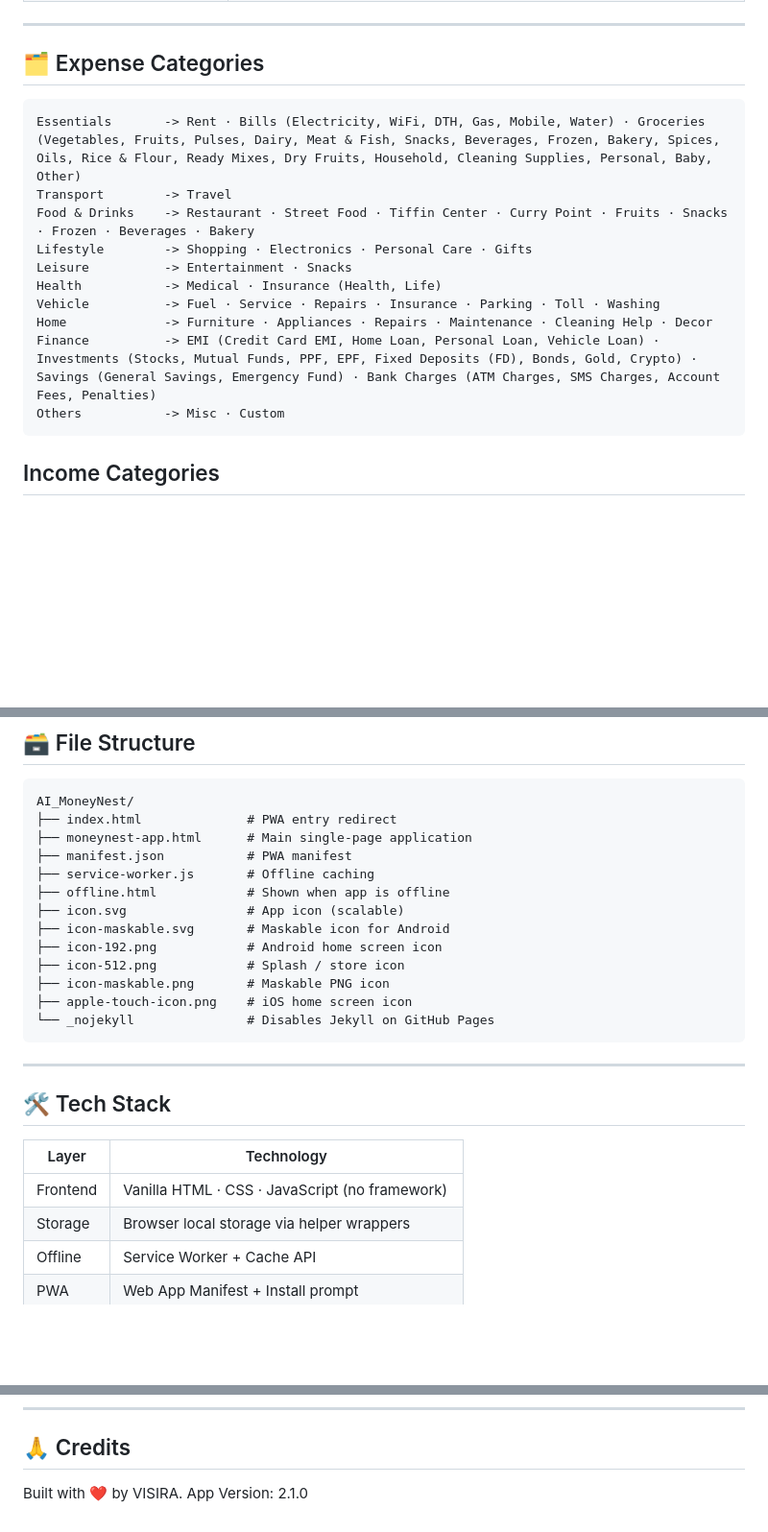
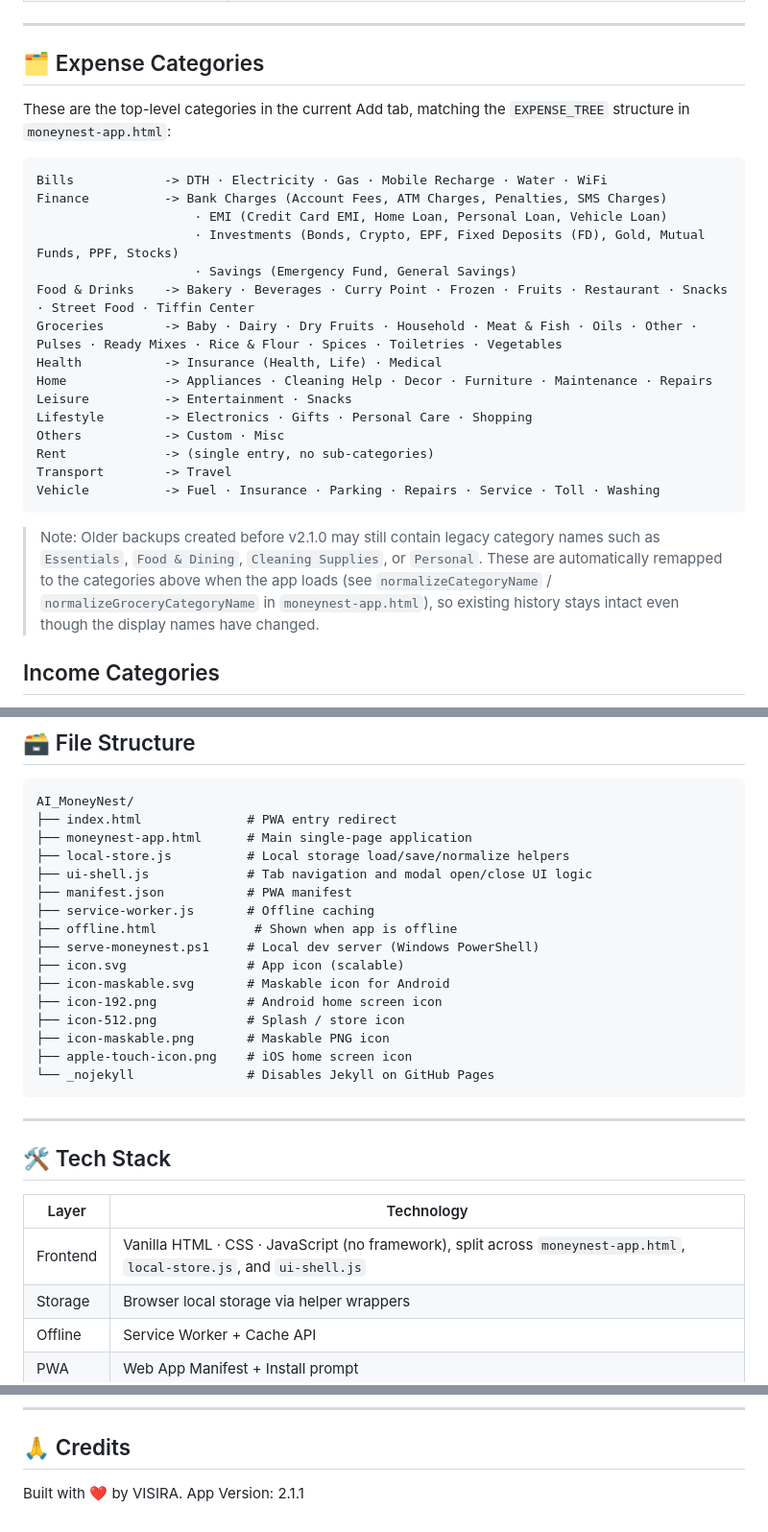
Before and after one commit to vsramaiah/AI_MoneyNest, a Markdown page: README.md, 3 parts joined by grey strips. Shown: that part at 96% size. Rendered like a GitHub page; blank space fills up the shorter version.

````diff
--- a/README.md
+++ b/README.md
@@ -35,18 +35,27 @@ https://<your-github-username>.github.io/AI_MoneyNest/
 
 ## 🗂️ Expense Categories
 
+These are the top-level categories in the current Add tab, matching the `EXPENSE_TREE` structure in `moneynest-app.html`:
+
 ```text
-Essentials       -> Rent · Bills (Electricity, WiFi, DTH, Gas, Mobile, Water) · Groceries (Vegetables, Fruits, Pulses, Dairy, Meat & Fish, Snacks, Beverages, Frozen, Bakery, Spices, Oils, Rice & Flour, Ready Mixes, Dry Fruits, Household, Cleaning Supplies, Personal, Baby, Other)
+Bills            -> DTH · Electricity · Gas · Mobile Recharge · Water · WiFi
+Finance          -> Bank Charges (Account Fees, ATM Charges, Penalties, SMS Charges)
+                     · EMI (Credit Card EMI, Home Loan, Personal Loan, Vehicle Loan)
+                     · Investments (Bonds, Crypto, EPF, Fixed Deposits (FD), Gold, Mutual Funds, PPF, Stocks)
+                     · Savings (Emergency Fund, General Savings)
+Food & Drinks    -> Bakery · Beverages · Curry Point · Frozen · Fruits · Restaurant · Snacks · Street Food · Tiffin Center
+Groceries        -> Baby · Dairy · Dry Fruits · Household · Meat & Fish · Oils · Other · Pulses · Ready Mixes · Rice & Flour · Spices · Toiletries · Vegetables
+Health           -> Insurance (Health, Life) · Medical
+Home             -> Appliances · Cleaning Help · Decor · Furniture · Maintenance · Repairs
+Leisure          -> Entertainment · Snacks
+Lifestyle        -> Electronics · Gifts · Personal Care · Shopping
+Others           -> Custom · Misc
+Rent             -> (single entry, no sub-categories)
 Transport        -> Travel
-Food & Drinks    -> Restaurant · Street Food · Tiffin Center · Curry Point · Fruits · Snacks · Frozen · Beverages · Bakery
-Lifestyle        -> Shopping · Electronics · Personal Care · Gifts
-Leisure          -> Entertainment · Snacks
-Health           -> Medical · Insurance (Health, Life)
-Vehicle          -> Fuel · Service · Repairs · Insurance · Parking · Toll · Washing
-Home             -> Furniture · Appliances · Repairs · Maintenance · Cleaning Help · Decor
-Finance          -> EMI (Credit Card EMI, Home Loan, Personal Loan, Vehicle Loan) · Investments (Stocks, Mutual Funds, PPF, EPF, Fixed Deposits (FD), Bonds, Gold, Crypto) · Savings (General Savings, Emergency Fund) · Bank Charges (ATM Charges, SMS Charges, Account Fees, Penalties)
-Others           -> Misc · Custom
+Vehicle          -> Fuel · Insurance · Parking · Repairs · Service · Toll · Washing
 ```
+
+> Note: Older backups created before v2.1.0 may still contain legacy category names such as `Essentials`, `Food & Dining`, `Cleaning Supplies`, or `Personal`. These are automatically remapped to the categories above when the app loads (see `normalizeCategoryName` / `normalizeGroceryCategoryName` in `moneynest-app.html`), so existing history stays intact even though the display names have changed.
 
 ## Income Categories
 
@@ -158,9 +167,12 @@ https://<your-github-username>.github.io/<your-repo-name>/
 AI_MoneyNest/
 ├── index.html              # PWA entry redirect
 ├── moneynest-app.html      # Main single-page application
+├── local-store.js          # Local storage load/save/normalize helpers
+├── ui-shell.js             # Tab navigation and modal open/close UI logic
 ├── manifest.json           # PWA manifest
 ├── service-worker.js       # Offline caching
-├── offline.html            # Shown when app is offline
+├── offline.html             # Shown when app is offline
+├── serve-moneynest.ps1     # Local dev server (Windows PowerShell)
 ├── icon.svg                # App icon (scalable)
 ├── icon-maskable.svg       # Maskable icon for Android
 ├── icon-192.png            # Android home screen icon
@@ -176,7 +188,7 @@ AI_MoneyNest/
 
 | Layer | Technology |
 |---|---|
-| Frontend | Vanilla HTML · CSS · JavaScript (no framework) |
+| Frontend | Vanilla HTML · CSS · JavaScript (no framework), split across `moneynest-app.html`, `local-store.js`, and `ui-shell.js` |
 | Storage | Browser local storage via helper wrappers |
 | Offline | Service Worker + Cache API |
 | PWA | Web App Manifest + Install prompt |
@@ -221,4 +233,4 @@ Personal / family use. Not for redistribution.
 ## 🙏 Credits
 
 Built with ❤️ by VISIRA.
-App Version: 2.1.0
+App Version: 2.1.1
````
